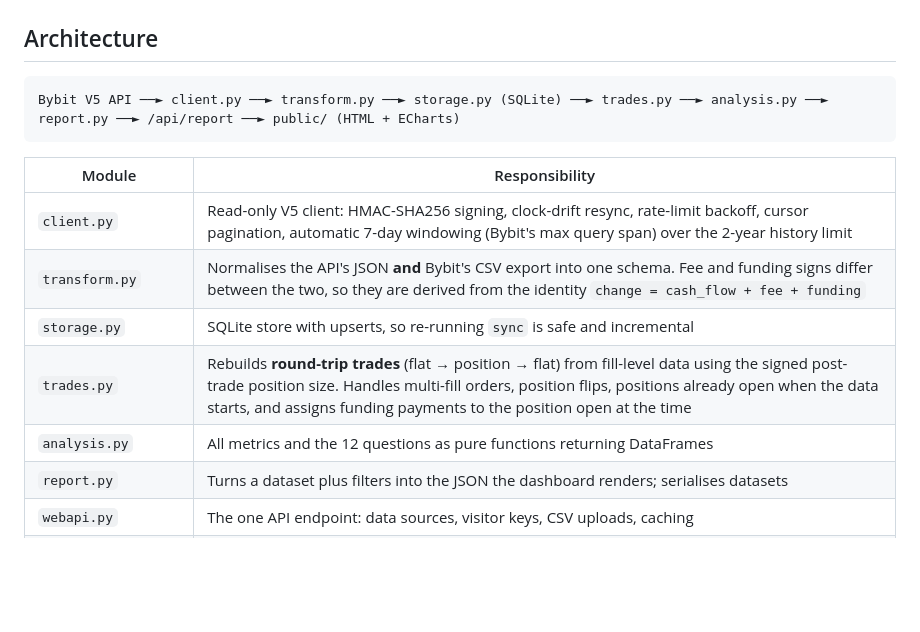
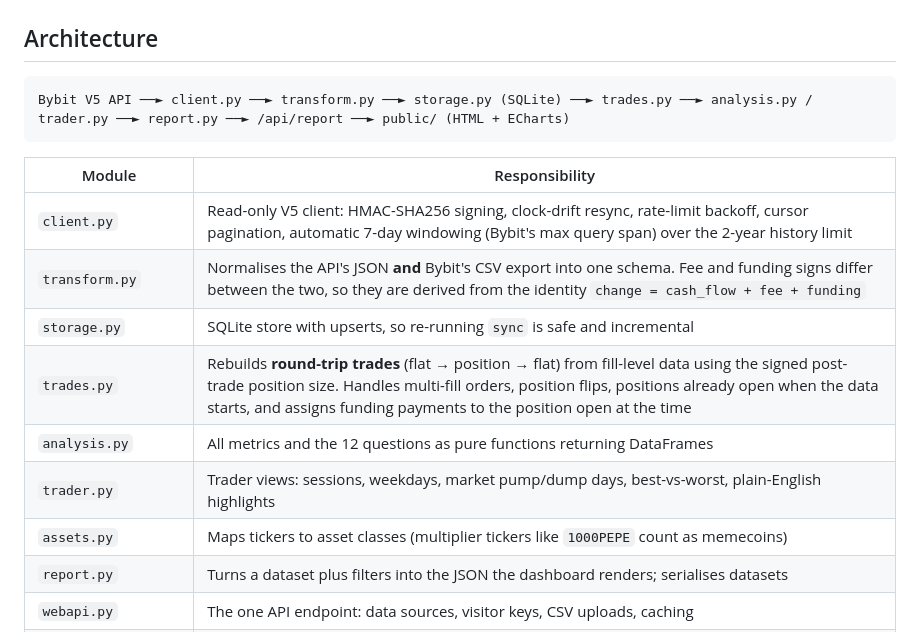
Before and after one commit to fleming-c137/bybit-trading-analytics, a Markdown page: README.md, the part around one of its changes. Rendered like a GitHub page; blank space fills up the shorter version.

````diff
--- a/README.md
+++ b/README.md
@@ -86,7 +88,7 @@ Screenshots use the synthetic demo account.
 ## Architecture
 
 ```
-Bybit V5 API ──► client.py ──► transform.py ──► storage.py (SQLite) ──► trades.py ──► analysis.py ──► report.py ──► /api/report ──► public/ (HTML + ECharts)
+Bybit V5 API ──► client.py ──► transform.py ──► storage.py (SQLite) ──► trades.py ──► analysis.py / trader.py ──► report.py ──► /api/report ──► public/ (HTML + ECharts)
 ```
 
 | Module | Responsibility |
@@ -96,6 +98,8 @@ Bybit V5 API ──► client.py ──► transform.py ──► storage.py (SQ
 | `storage.py` | SQLite store with upserts, so re-running `sync` is safe and incremental |
 | `trades.py` | Rebuilds **round-trip trades** (flat → position → flat) from fill-level data using the signed post-trade position size. Handles multi-fill orders, position flips, positions already open when the data starts, and assigns funding payments to the position open at the time |
 | `analysis.py` | All metrics and the 12 questions as pure functions returning DataFrames |
+| `trader.py` | Trader views: sessions, weekdays, market pump/dump days, best-vs-worst, plain-English highlights |
+| `assets.py` | Maps tickers to asset classes (multiplier tickers like `1000PEPE` count as memecoins) |
 | `report.py` | Turns a dataset plus filters into the JSON the dashboard renders; serialises datasets |
 | `webapi.py` | The one API endpoint: data sources, visitor keys, CSV uploads, caching |
 | `server.py` / `api/report.py` | The same endpoint served locally (`serve`) or as a Vercel Python function |
````
Also changed, not shown: other parts of README.md (+19 -17 lines), docs/dashboard-assets.png (added), docs/dashboard-edge.png (deleted), docs/dashboard-habits.png (added), docs/dashboard-overview.png, docs/dashboard-symbols.png (deleted), docs/dashboard-timing.png, 7 other files.
